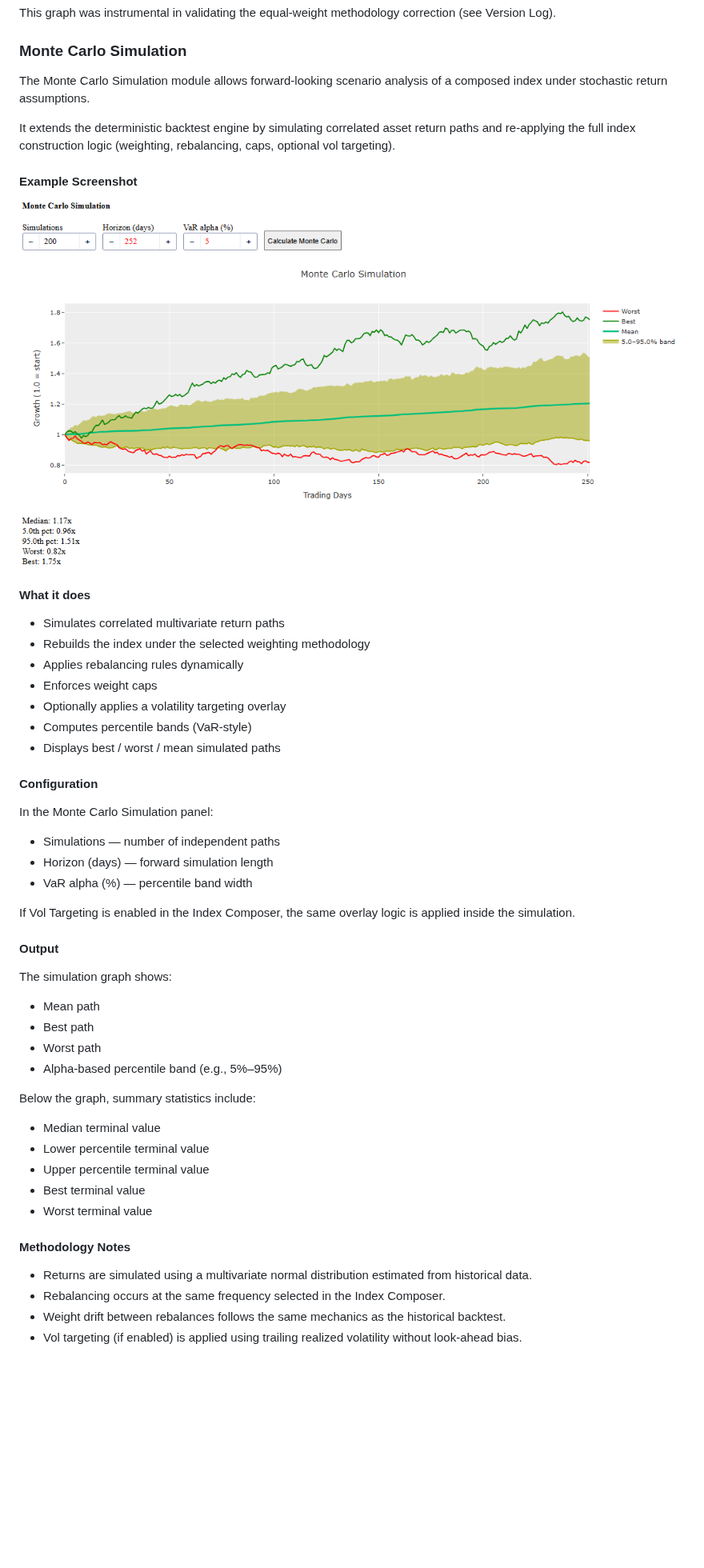
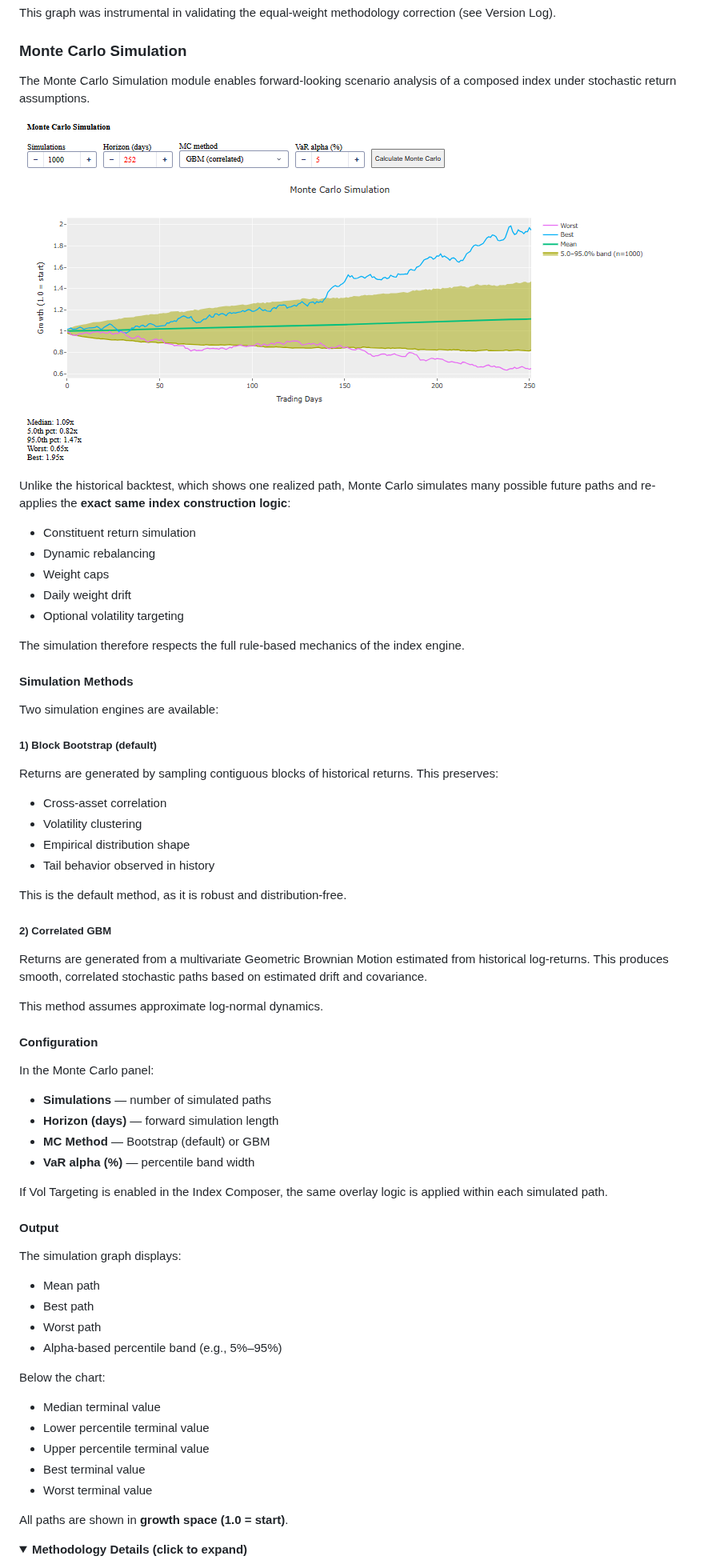
Before and after one commit to CalaveraJack/portfolio_balancing, a Markdown page: README.md, the part around one of its changes. Shown at 80% size. GitHub-like rendering; pictures changed too: docs/screenshots/mc_simulation.png; folded sections open; blank space fills up the shorter version.

Commit message:
Community Edit #1: Enhance Monte Carlo simulation: faster, two methods (GBM vs Bootstrap): update README

```diff
--- a/README.md
+++ b/README.md
@@ -65,63 +65,80 @@ This graph was instrumental in validating the equal-weight methodology correctio
 
 ### Monte Carlo Simulation
 
-The Monte Carlo Simulation module allows forward-looking scenario
+The Monte Carlo Simulation module enables forward-looking scenario
 analysis of a composed index under stochastic return assumptions.
 
-It extends the deterministic backtest engine by simulating correlated
-asset return paths and re-applying the full index construction logic
-(weighting, rebalancing, caps, optional vol targeting).
+![MonteCarloExample](docs/screenshots/mc_simulation.png)
 
-#### Example Screenshot
+Unlike the historical backtest, which shows one realized path, Monte
+Carlo simulates many possible future paths and re-applies the **exact
+same index construction logic**:
 
-![Universe Inspector](docs/screenshots/mc_simulation.png)
+- Constituent return simulation
+- Dynamic rebalancing
+- Weight caps
+- Daily weight drift
+- Optional volatility targeting
 
-#### What it does
+The simulation therefore respects the full rule-based mechanics of the
+index engine.
 
--   Simulates correlated multivariate return paths
--   Rebuilds the index under the selected weighting methodology
--   Applies rebalancing rules dynamically
--   Enforces weight caps
--   Optionally applies a volatility targeting overlay
--   Computes percentile bands (VaR-style)
--   Displays best / worst / mean simulated paths
+#### Simulation Methods
+
+Two simulation engines are available:
+
+##### 1) Block Bootstrap (default)
+
+Returns are generated by sampling contiguous blocks of historical
+returns. This preserves:
+
+- Cross-asset correlation
+- Volatility clustering
+- Empirical distribution shape
+- Tail behavior observed in history
+
+This is the default method, as it is robust and distribution-free.
+
+
+##### 2) Correlated GBM
+
+Returns are generated from a multivariate Geometric Brownian Motion
+estimated from historical log-returns. This produces smooth,
+correlated stochastic paths based on estimated drift and covariance.
+
+This method assumes approximate log-normal dynamics.
 
 #### Configuration
 
-In the Monte Carlo Simulation panel:
+In the Monte Carlo panel:
 
--   Simulations — number of independent paths
--   Horizon (days) — forward simulation length
--   VaR alpha (%) — percentile band width
+- **Simulations** — number of simulated paths
+- **Horizon (days)** — forward simulation length
+- **MC Method** — Bootstrap (default) or GBM
+- **VaR alpha (%)** — percentile band width
 
 If Vol Targeting is enabled in the Index Composer, the same overlay
-logic is applied inside the simulation.
+logic is applied within each simulated path.
 
 #### Output
 
-The simulation graph shows:
+The simulation graph displays:
 
--   Mean path
--   Best path
--   Worst path
--   Alpha-based percentile band (e.g., 5%–95%)
+- Mean path
+- Best path
+- Worst path
+- Alpha-based percentile band (e.g., 5%–95%)
 
-Below the graph, summary statistics include:
+Below the chart:
 
--   Median terminal value
--   Lower percentile terminal value
--   Upper percentile terminal value
--   Best terminal value
--   Worst terminal value
+- Median terminal value
+- Lower percentile terminal value
+- Upper percentile terminal value
+- Best terminal value
+- Worst terminal value
 
-#### Methodology Notes
+All paths are shown in **growth space (1.0 = start)**.
 
--   Returns are simulated using a multivariate normal distribution
-    estimated from historical data.
--   Rebalancing occurs at the same frequency selected in the Index
-    Composer.
--   Weight drift between rebalances follows the same mechanics as the
-    historical backtest.
--   Vol targeting (if enabled) is applied using trailing realized
-    volatility without look-ahead bias.
+<details>
+<summary><strong>Methodology Details (click to expand)</strong></summary>
 
```
Also changed, not shown: other parts of README.md (+74 -3 lines), 4 other files.
